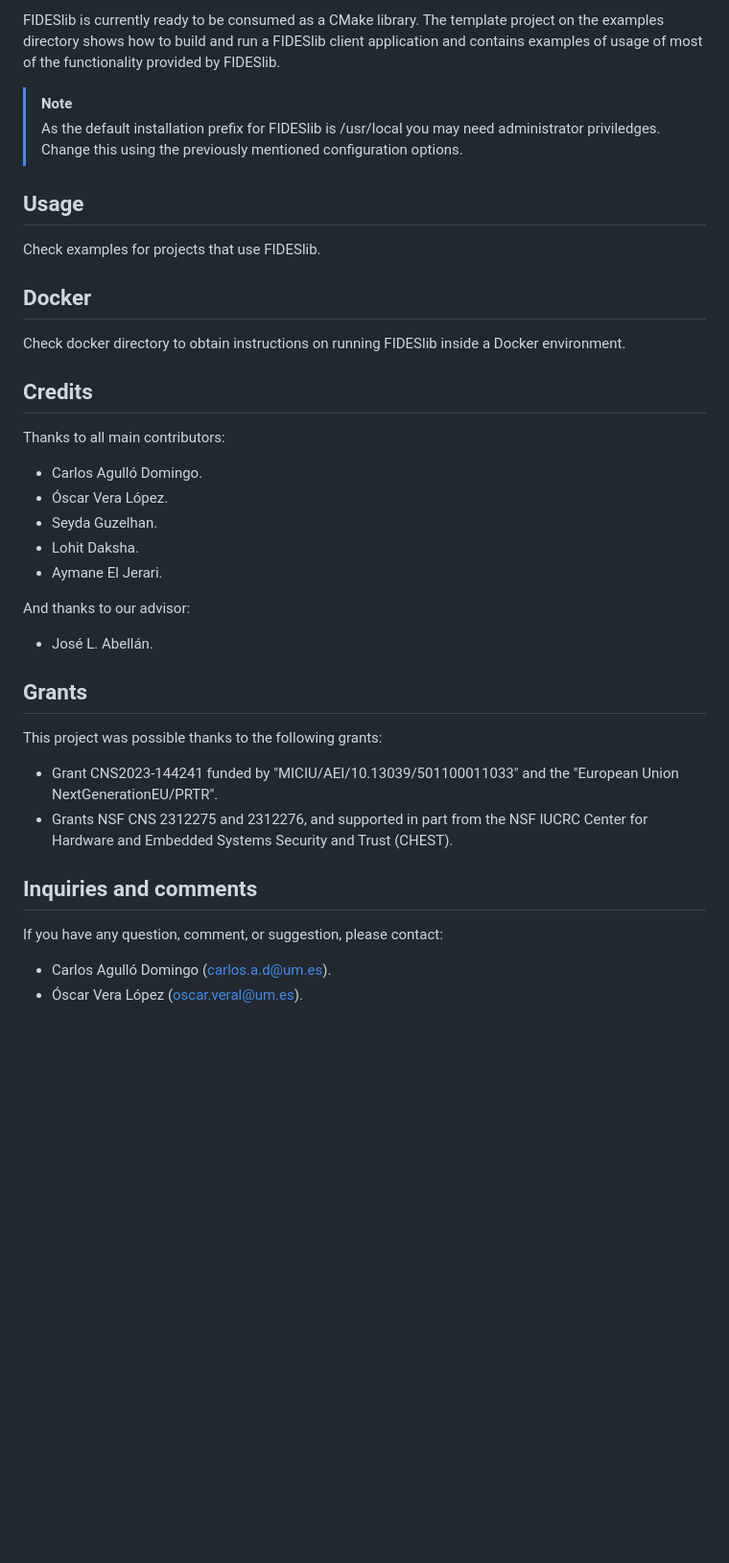
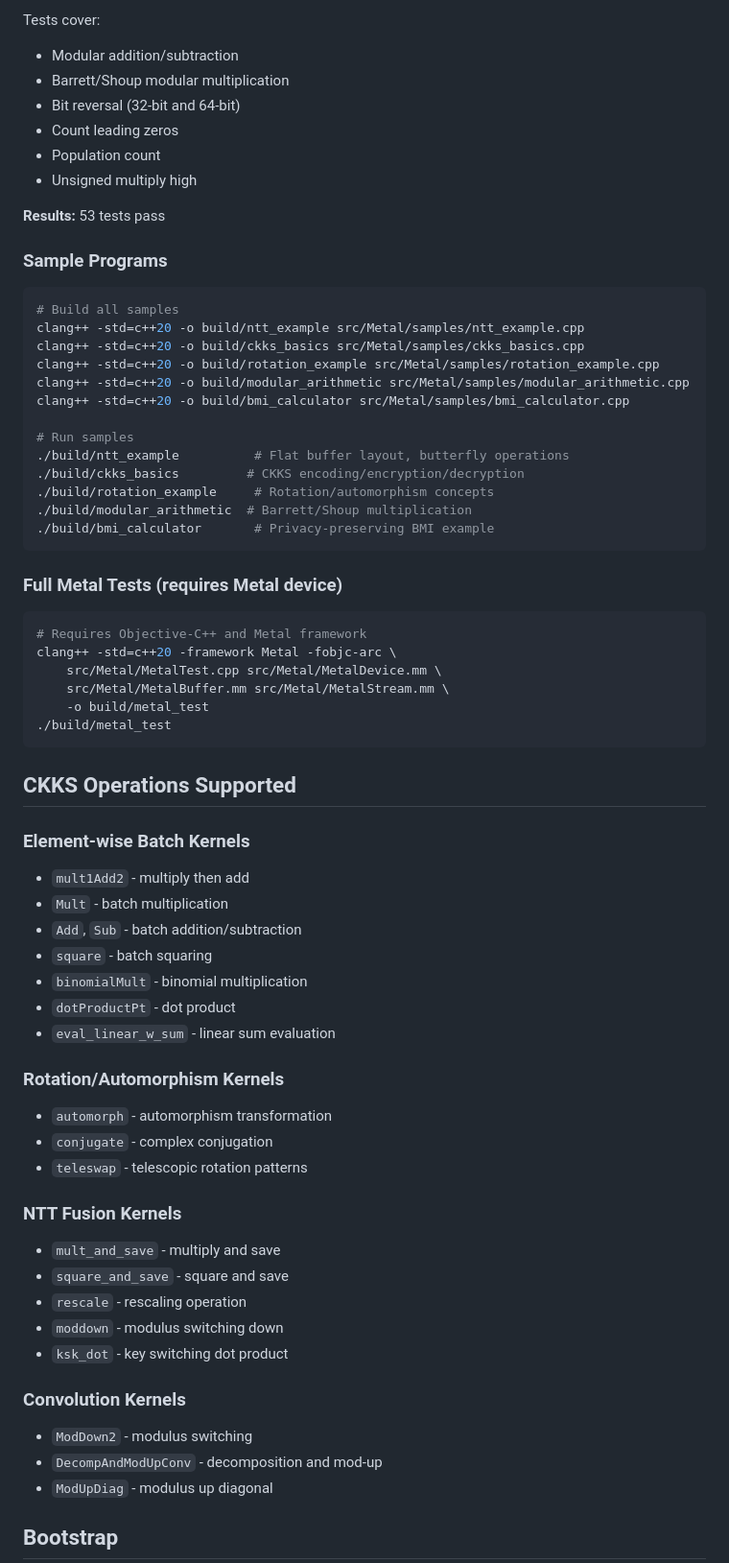
Before and after one commit to timosarkar/FIDESlib-Metal, a Markdown page: README.md, the part around one of its changes. Shown at 96% size. GitHub-like rendering; blank space fills up the shorter version.

````diff
--- a/README.md
+++ b/README.md
@@ -100,39 +164,71 @@ cmake --build $PATH_TO_BUILD_DIR --target install -j
 ```
 
-FIDESlib is currently ready to be consumed as a CMake library. The template project on the examples directory shows how to build and run a FIDESlib client application and contains examples of usage of most of the functionality provided by FIDESlib.
+Tests cover:
+- Modular addition/subtraction
+- Barrett/Shoup modular multiplication
+- Bit reversal (32-bit and 64-bit)
+- Count leading zeros
+- Population count
+- Unsigned multiply high
 
-> [!NOTE]
-> As the default installation prefix for FIDESlib is /usr/local you may need administrator priviledges. Change this using the previously mentioned configuration options.
+**Results:** 53 tests pass
 
-## Usage
+### Sample Programs
 
-Check examples for projects that use FIDESlib.
+```bash
+# Build all samples
+clang++ -std=c++20 -o build/ntt_example src/Metal/samples/ntt_example.cpp
+clang++ -std=c++20 -o build/ckks_basics src/Metal/samples/ckks_basics.cpp
+clang++ -std=c++20 -o build/rotation_example src/Metal/samples/rotation_example.cpp
+clang++ -std=c++20 -o build/modular_arithmetic src/Metal/samples/modular_arithmetic.cpp
+clang++ -std=c++20 -o build/bmi_calculator src/Metal/samples/bmi_calculator.cpp
 
-## Docker
+# Run samples
+./build/ntt_example          # Flat buffer layout, butterfly operations
+./build/ckks_basics         # CKKS encoding/encryption/decryption
+./build/rotation_example     # Rotation/automorphism concepts
+./build/modular_arithmetic  # Barrett/Shoup multiplication
+./build/bmi_calculator       # Privacy-preserving BMI example
+```
 
-Check docker directory to obtain instructions on running FIDESlib inside a Docker environment.
+### Full Metal Tests (requires Metal device)
 
-## Credits
+```bash
+# Requires Objective-C++ and Metal framework
+clang++ -std=c++20 -framework Metal -fobjc-arc \
+    src/Metal/MetalTest.cpp src/Metal/MetalDevice.mm \
+    src/Metal/MetalBuffer.mm src/Metal/MetalStream.mm \
+    -o build/metal_test
+./build/metal_test
+```
 
-Thanks to all main contributors:
-* Carlos Agulló Domingo.
-* Óscar Vera López.
-* Seyda Guzelhan.
-* Lohit Daksha.
-* Aymane El Jerari.
+## CKKS Operations Supported
 
-And thanks to our advisor:
-* José L. Abellán.
+### Element-wise Batch Kernels
+- `mult1Add2` - multiply then add
+- `Mult` - batch multiplication
+- `Add`, `Sub` - batch addition/subtraction
+- `square` - batch squaring
+- `binomialMult` - binomial multiplication
+- `dotProductPt` - dot product
+- `eval_linear_w_sum` - linear sum evaluation
 
-## Grants
+### Rotation/Automorphism Kernels
+- `automorph` - automorphism transformation
+- `conjugate` - complex conjugation
+- `teleswap` - telescopic rotation patterns
 
-This project was possible thanks to the following grants:
-* Grant CNS2023-144241 funded by "MICIU/AEI/10.13039/501100011033" and the "European Union NextGenerationEU/PRTR".
-* Grants NSF CNS 2312275 and 2312276, and supported in part from the NSF IUCRC Center for Hardware and Embedded Systems Security and Trust (CHEST).
+### NTT Fusion Kernels
+- `mult_and_save` - multiply and save
+- `square_and_save` - square and save
+- `rescale` - rescaling operation
+- `moddown` - modulus switching down
+- `ksk_dot` - key switching dot product
 
-## Inquiries and comments
+### Convolution Kernels
+- `ModDown2` - modulus switching
+- `DecompAndModUpConv` - decomposition and mod-up
+- `ModUpDiag` - modulus up diagonal
 
-If you have any question, comment, or suggestion, please contact:
-* Carlos Agulló Domingo (carlos.a.d@um.es).
-* Óscar Vera López (oscar.veral@um.es).
+## Bootstrap
 
````
Also changed, not shown: other parts of README.md (+204 -75 lines).
